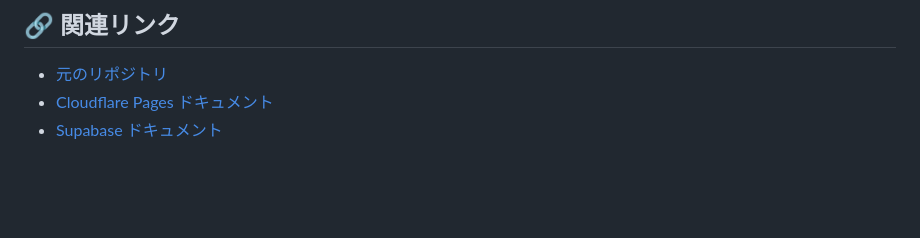
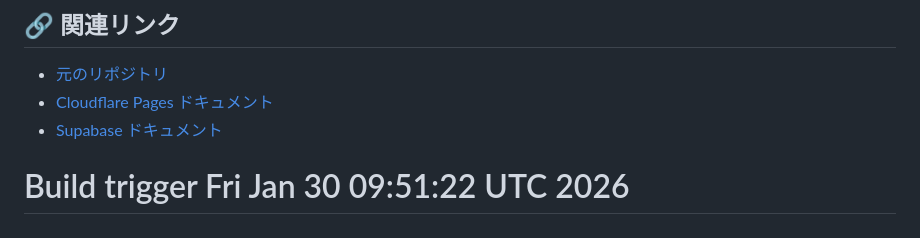
Before and after one commit to laurel-otoshikomi/record-fishing-practice, a Markdown page: README.md, the part around the change. Drawn GitHub-style; blank space fills up the shorter version.

Commit message:
chore: Trigger rebuild with environment variables

```diff
--- a/README.md
+++ b/README.md
@@ -125,3 +125,5 @@ npx wrangler pages deploy dist --project-name=record-fishing-practice
 - [元のリポジトリ](https://github.com/laurel-otoshikomi/record-fishing)
 - [Cloudflare Pages ドキュメント](https://developers.cloudflare.com/pages/)
 - [Supabase ドキュメント](https://supabase.com/docs)
+
+# Build trigger Fri Jan 30 09:51:22 UTC 2026
```
